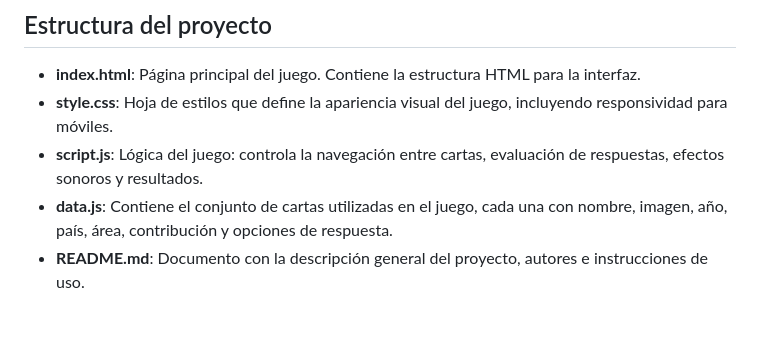
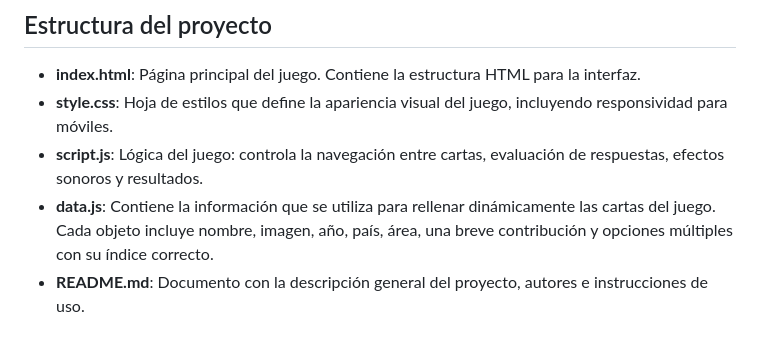
Before and after one commit to AngelicaDiazB14/ecos-de-ellas, a Markdown page: README.md, the part around the change. Drawn GitHub-style.

```diff
--- a/README.md
+++ b/README.md
@@ -24,7 +24,7 @@ Puedes jugarlo en línea accediendo al siguiente enlace:
 - **index.html**: Página principal del juego. Contiene la estructura HTML para la interfaz.
 - **style.css**: Hoja de estilos que define la apariencia visual del juego, incluyendo responsividad para móviles.
 - **script.js**: Lógica del juego: controla la navegación entre cartas, evaluación de respuestas, efectos sonoros y resultados.
-- **data.js**: Contiene el conjunto de cartas utilizadas en el juego, cada una con nombre, imagen, año, país, área, contribución y opciones de respuesta.
+- **data.js**: Contiene la información que se utiliza para rellenar dinámicamente las cartas del juego. Cada objeto incluye nombre, imagen, año, país, área, una breve contribución y opciones múltiples con su índice correcto.
 - **README.md**: Documento con la descripción general del proyecto, autores e instrucciones de uso.
 
 
```
